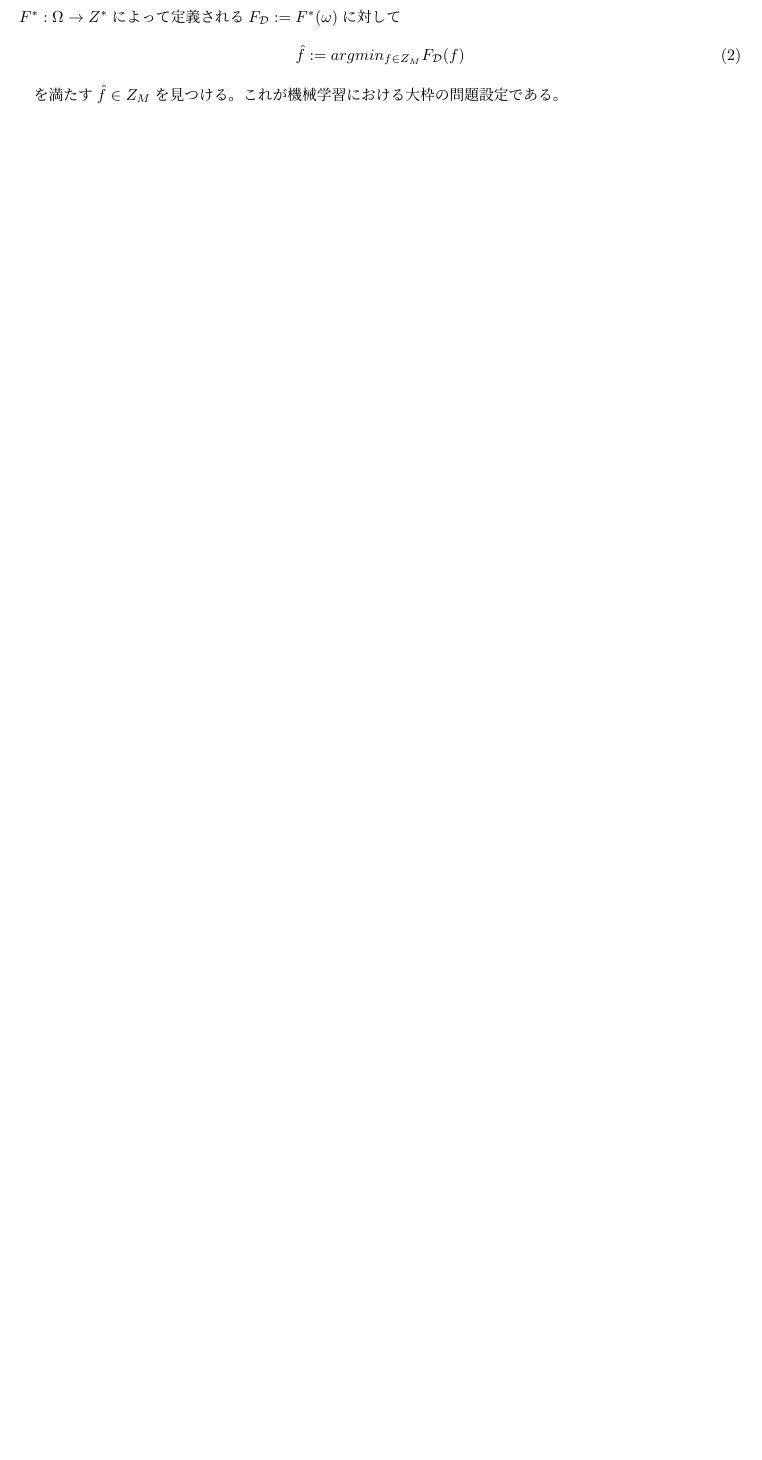
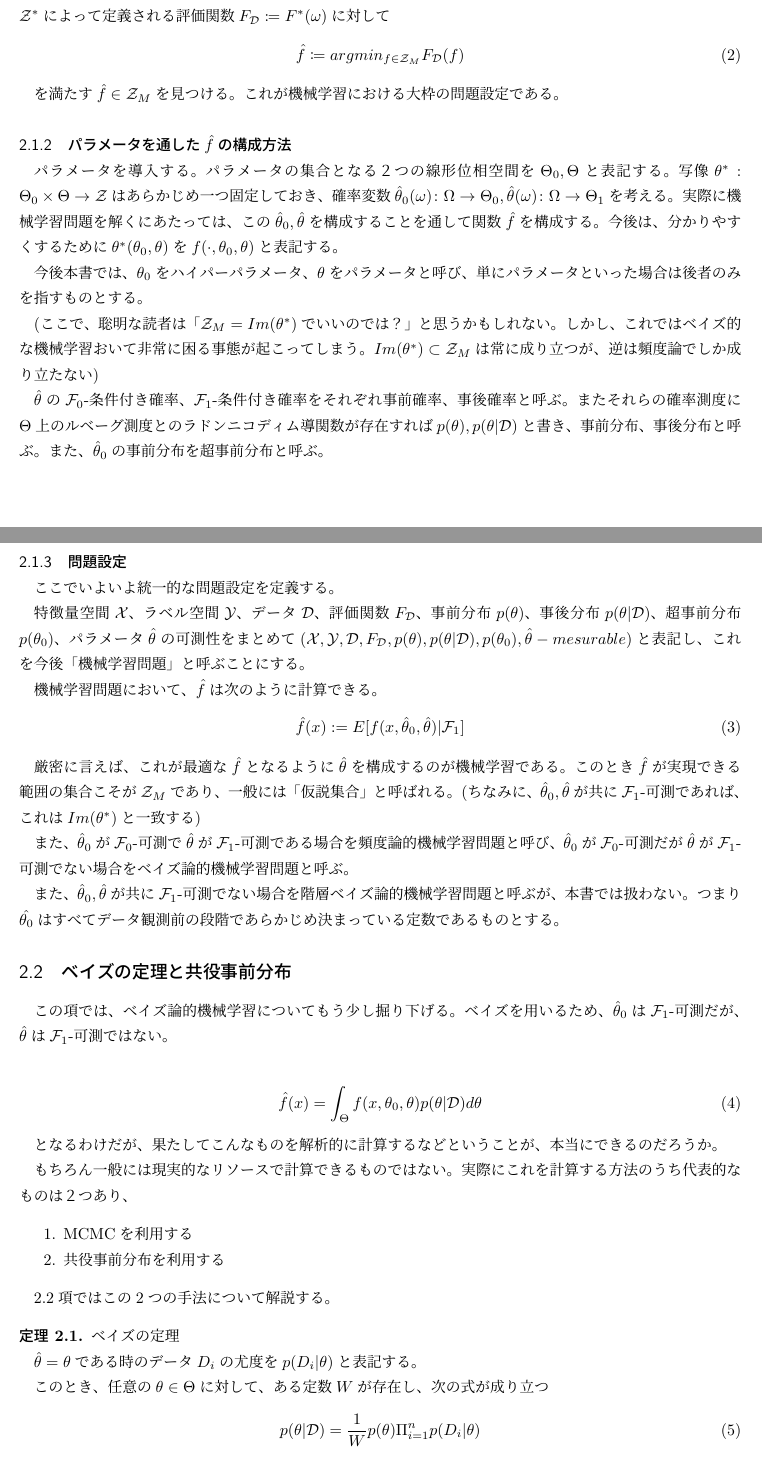
Before and after one commit to Runnrairu/machinelearning_text, a LaTeX document (code.tex): part of page 2 of 3 before the commit and two parts of pages 2 and 3 of 5 after it, the two joined at a grey line, cut so that both start at the same text, the shorter picture padded with empty space. Compiled offline with pLaTeX and dvipdfmx.

Commit message:
Update code.tex

```diff
--- a/code.tex
+++ b/code.tex
@@ -52,9 +63,61 @@
 
-連続汎関数$F:Z\rightarrow\mathbb{R}$の集合を$Z^*$と書く。$Z^*$の位相は弱位相であるとし、$\mathcal{F}_1$-可測な確率変数$F^*:\Omega\rightarrow Z^*$によって定義される$F_\mathcal{D}:=F^*(\omega)$に対して
+連続汎関数$F\colon\mathcal{Z}\rightarrow\mathbb{R}$の集合を$\mathcal{Z}^*$と書く。$\mathcal{Z}^*$の位相は弱位相であるとし、$\mathcal{F}_1$-可測な確率変数$F^*\colon\Omega\rightarrow \mathcal{Z}^*$によって定義される評価関数$F_\mathcal{D}\coloneqq F^*(\omega)$に対して
 \begin{align}
-\hat{f}:=argmin_{f\in Z_M}F_\mathcal{D}(f)
+\hat{f}\coloneqq argmin_{f\in \mathcal{Z}_M}F_\mathcal{D}(f)
 \end{align}
 
-を満たす$\hat{f}\in Z_M$を見つける。これが機械学習における大枠の問題設定である。
+を満たす$\hat{f}\in \mathcal{Z}_M$を見つける。これが機械学習における大枠の問題設定である。
+
+\subsubsection{パラメータを通した$\hat{f}$の構成方法}
+パラメータを導入する。パラメータの集合となる２つの線形位相空間を$\Theta_0,\Theta$と表記する。写像$\theta^*:\Theta_0\times\Theta\to\mathcal{Z}$はあらかじめ一つ固定しておき、確率変数$\hat{\theta}_0(\omega)\colon\Omega\to\Theta_0,\hat{\theta}(\omega)\colon\Omega\to\Theta_1$を考える。実際に機械学習問題を解くにあたっては、この$\hat{\theta}_0,\hat{\theta}$を構成することを通して関数$\hat{f}$を構成する。今後は、分かりやすくするために$\theta^*(\theta_0,\theta)$を$f(\cdot,\theta_0,\theta)$と表記する。
+
+今後本書では、$\theta_0$をハイパーパラメータ、$\theta$をパラメータと呼び、単にパラメータといった場合は後者のみを指すものとする。
+
+(ここで、聡明な読者は「$\mathcal{Z}_M=Im(\theta^*)$でいいのでは？」と思うかもしれない。しかし、これではベイズ的な機械学習おいて非常に困る事態が起こってしまう。$Im(\theta^*)\subset\mathcal{Z}_M$は常に成り立つが、逆は頻度論でしか成り立たない)
+
+$\hat{\theta}$の$\mathcal{F}_0$-条件付き確率、$\mathcal{F}_1$-条件付き確率をそれぞれ事前確率、事後確率と呼ぶ。またそれらの確率測度に$\Theta$上のルベーグ測度とのラドンニコディム導関数が存在すれば$p(\theta),p(\theta|\mathcal{D})$と書き、事前分布、事後分布と呼ぶ。また、$\hat{\theta}_0$の事前分布を超事前分布と呼ぶ。
+
+\subsubsection{問題設定}
+ここでいよいよ統一的な問題設定を定義する。
+
+特徴量空間$\mathcal{X}$、ラベル空間$\mathcal{Y}$、データ$\mathcal{D}$、評価関数$F_\mathcal{D}$、事前分布$p(\theta)$、事後分布$p(\theta|\mathcal{D})$、超事前分布$p(\theta_0)
+$、パラメータ$\hat{\theta}$の可測性をまとめて$(\mathcal{X},\mathcal{Y},\mathcal{D},F_\mathcal{D},p(\theta),p(\theta|\mathcal{D}),p(\theta_0),\hat{\theta}-mesurable)$と表記し、これを今後「機械学習問題」と呼ぶことにする。
 
 
+
+機械学習問題において、$\hat{f}$は次のように計算できる。
+\begin{align}
+\hat{f}(x):=E[f(x,\hat{\theta}_0,\hat{\theta})|\mathcal{F}_1]
+\end{align}
+
+厳密に言えば、これが最適な$\hat{f}$となるように$\hat{\theta}$を構成するのが機械学習である。このとき$\hat{f}$が実現できる範囲の集合こそが$\mathcal{Z}_M$であり、一般には「仮説集合」と呼ばれる。(ちなみに、$\hat{\theta}_0,\hat{\theta}$が共に$\mathcal{F}_1$-可測であれば、これは$Im(\theta^*)$と一致する)
+
+また、$\hat{\theta}_0$が$\mathcal{F}_0$-可測で$\hat{\theta}$が$\mathcal{F}_1$-可測である場合を頻度論的機械学習問題と呼び、$\hat{\theta}_0$が$\mathcal{F}_0$-可測だが$\hat{\theta}$が$\mathcal{F}_1$-可測でない場合をベイズ論的機械学習問題と呼ぶ。
+
+また、$\hat{\theta}_0,\hat{\theta}$が共に$\mathcal{F}_1$-可測でない場合を階層ベイズ論的機械学習問題と呼ぶが、本書では扱わない。つまり$\hat{\theta_0}$はすべてデータ観測前の段階であらかじめ決まっている定数であるものとする。
+
+\subsection{ベイズの定理と共役事前分布}
+この項では、ベイズ論的機械学習についてもう少し掘り下げる。ベイズを用いるため、$\hat{\theta}_0$は$\mathcal{F}_1$-可測だが、$\hat{\theta}$は$\mathcal{F}_1$-可測ではない。
+
+\begin{align}
+\hat{f}(x)=\int_\Theta f(x,\theta_0,\theta)p(\theta|\mathcal{D})d\theta
+\end{align}
+
+となるわけだが、果たしてこんなものを解析的に計算するなどということが、本当にできるのだろうか。
+
+もちろん一般には現実的なリソースで計算できるものではない。実際にこれを計算する方法のうち代表的なものは２つあり、
+\begin{enumerate}
+\item MCMCを利用する
+\item 共役事前分布を利用する
+\end{enumerate}
+
+2.2項ではこの2つの手法について解説する。
+
+\begin{theo}ベイズの定理
+
+$\hat{\theta}=\theta$である時のデータ$D_i$の尤度を$p(D_i|\theta)$と表記する。
+
+このとき、任意の$\theta\in\Theta$に対して、ある定数$W$が存在し、次の式が成り立つ
+\begin{align}
+p(\theta|\mathcal{D})=\frac{1}{W}p(\theta)\Pi^n_{i=1}p(D_i|\theta)
+\end{align}
```
Also changed, not shown: code.tex (43 more changed lines).
